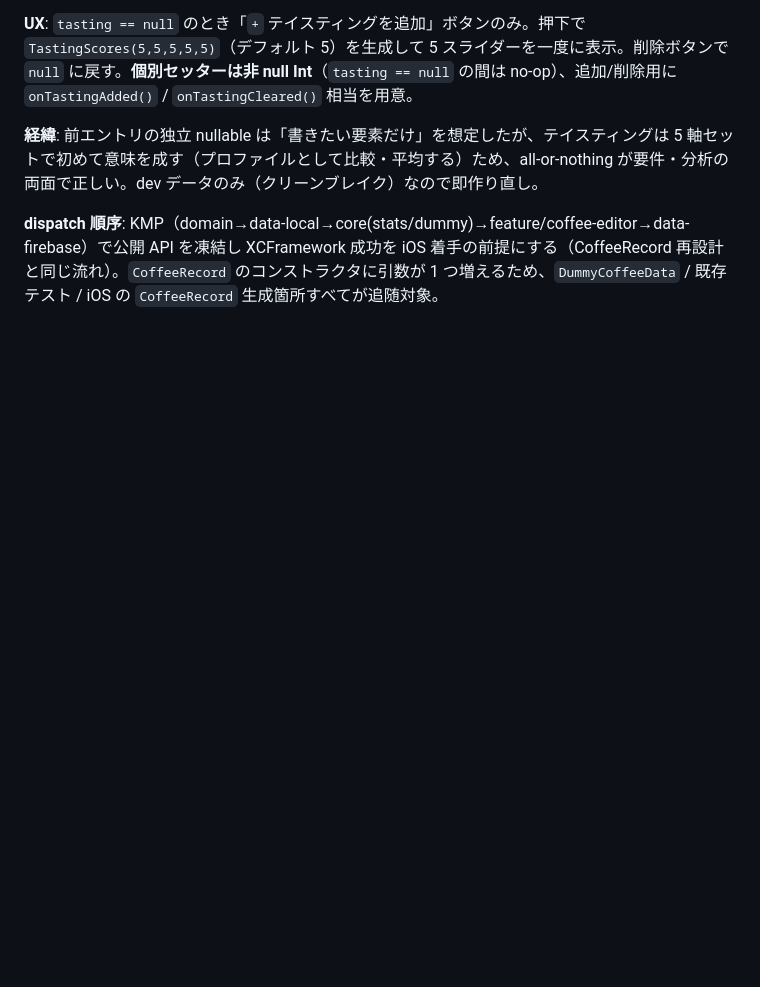
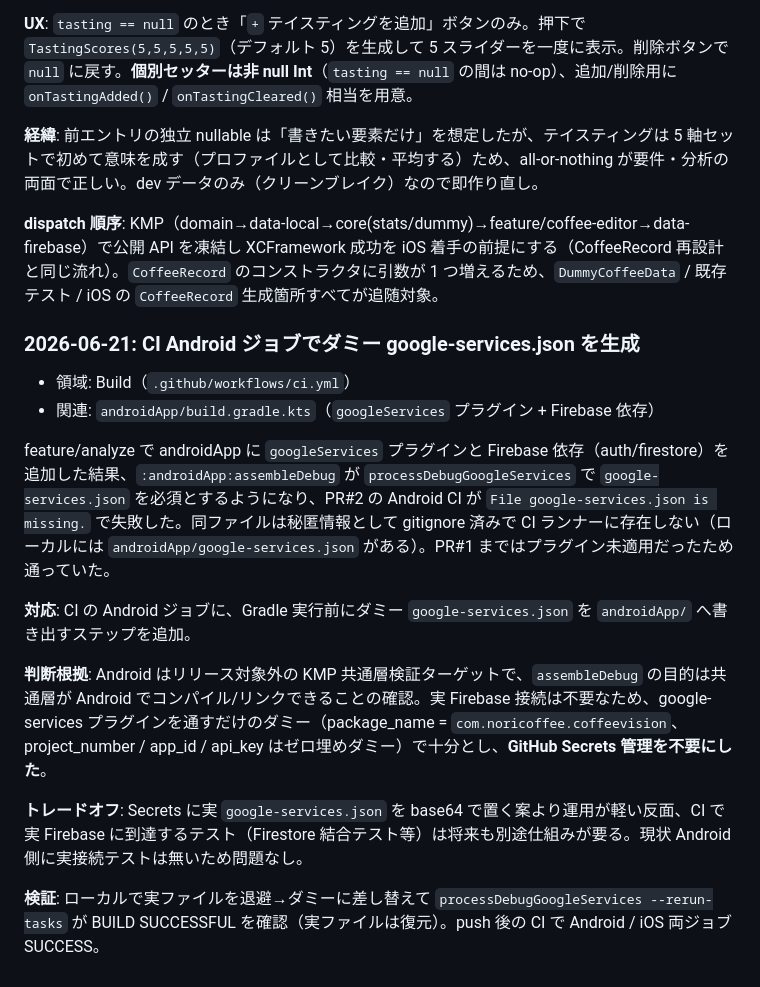
Before and after one commit to noricoffee/CoffeeVision, a Markdown page: docs/implementation_note.md, the part around the change. Drawn GitHub-style; blank space fills up the shorter version.

Commit message:
docs: CI ダミー google-services.json 対応を実装ノートに追記
Co-Authored-By: Claude Opus 4.8 <noreply@anthropic.com>

```diff
--- a/docs/implementation_note.md
+++ b/docs/implementation_note.md
@@ -1482,3 +1482,18 @@ Blue Bottle「Elements of Coffee Tasting」由来の **甘味 / ボディ / 酸
 **経緯**: 前エントリの独立 nullable は「書きたい要素だけ」を想定したが、テイスティングは 5 軸セットで初めて意味を成す（プロファイルとして比較・平均する）ため、all-or-nothing が要件・分析の両面で正しい。dev データのみ（クリーンブレイク）なので即作り直し。
 
 **dispatch 順序**: KMP（domain→data-local→core(stats/dummy)→feature/coffee-editor→data-firebase）で公開 API を凍結し XCFramework 成功を iOS 着手の前提にする（CoffeeRecord 再設計と同じ流れ）。`CoffeeRecord` のコンストラクタに引数が 1 つ増えるため、`DummyCoffeeData` / 既存テスト / iOS の `CoffeeRecord` 生成箇所すべてが追随対象。
+
+### 2026-06-21: CI Android ジョブでダミー google-services.json を生成
+
+- 領域: Build（`.github/workflows/ci.yml`）
+- 関連: `androidApp/build.gradle.kts`（`googleServices` プラグイン + Firebase 依存）
+
+feature/analyze で androidApp に `googleServices` プラグインと Firebase 依存（auth/firestore）を追加した結果、`:androidApp:assembleDebug` が `processDebugGoogleServices` で `google-services.json` を必須とするようになり、PR#2 の Android CI が `File google-services.json is missing.` で失敗した。同ファイルは秘匿情報として gitignore 済みで CI ランナーに存在しない（ローカルには `androidApp/google-services.json` がある）。PR#1 まではプラグイン未適用だったため通っていた。
+
+**対応**: CI の Android ジョブに、Gradle 実行前にダミー `google-services.json` を `androidApp/` へ書き出すステップを追加。
+
+**判断根拠**: Android はリリース対象外の KMP 共通層検証ターゲットで、`assembleDebug` の目的は共通層が Android でコンパイル/リンクできることの確認。実 Firebase 接続は不要なため、google-services プラグインを通すだけのダミー（package_name = `com.noricoffee.coffeevision`、project_number / app_id / api_key はゼロ埋めダミー）で十分とし、**GitHub Secrets 管理を不要にした**。
+
+**トレードオフ**: Secrets に実 `google-services.json` を base64 で置く案より運用が軽い反面、CI で実 Firebase に到達するテスト（Firestore 結合テスト等）は将来も別途仕組みが要る。現状 Android 側に実接続テストは無いため問題なし。
+
+**検証**: ローカルで実ファイルを退避→ダミーに差し替えて `processDebugGoogleServices --rerun-tasks` が BUILD SUCCESSFUL を確認（実ファイルは復元）。push 後の CI で Android / iOS 両ジョブ SUCCESS。
```
